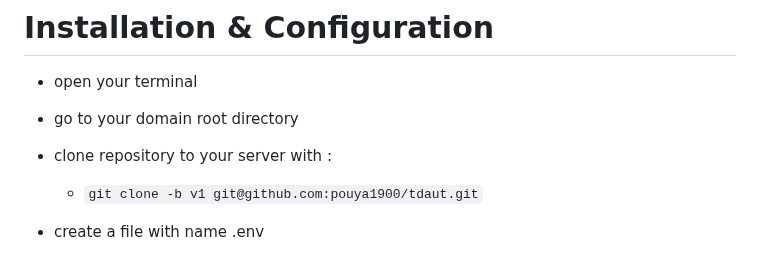
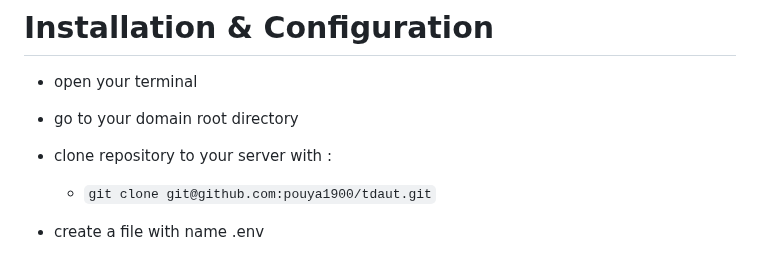
Before and after one commit to pouya1900/tdaut, a Markdown page: README.md, the part around the change. Rendered like a GitHub page.

```diff
--- a/README.md
+++ b/README.md
@@ -20,7 +20,7 @@
 - open your terminal
 - go to your domain root directory
 - clone repository to your server with :
-    - `git clone -b v1 git@github.com:pouya1900/tdaut.git`
+    - `git clone git@github.com:pouya1900/tdaut.git`
 - create a file with name .env
     - open file .env.example and copy it to .env
     - find DB_DATABASE , DB_USERNAME and DB_PASSWORD in .env
```
